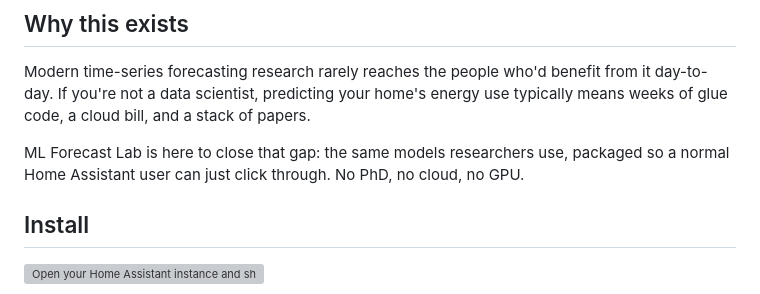
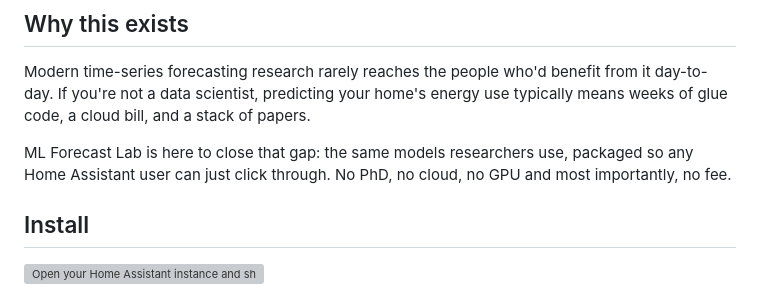
Before and after one commit to psweens/ml-forecast-lab, a Markdown page: README.md, the part around the change. GitHub-like rendering; grey boxes are pictures that could not be loaded.

```diff
--- a/README.md
+++ b/README.md
@@ -34,7 +34,7 @@ If you're browsing on GitHub, the install button below is the fastest path. The
 
 Modern time-series forecasting research rarely reaches the people who'd benefit from it day-to-day. If you're not a data scientist, predicting your home's energy use typically means weeks of glue code, a cloud bill, and a stack of papers.
 
-ML Forecast Lab is here to close that gap: the same models researchers use, packaged so a normal Home Assistant user can just click through. No PhD, no cloud, no GPU.
+ML Forecast Lab is here to close that gap: the same models researchers use, packaged so any Home Assistant user can just click through. No PhD, no cloud, no GPU and most importantly, no fee.
 
 ## Install
 
```
